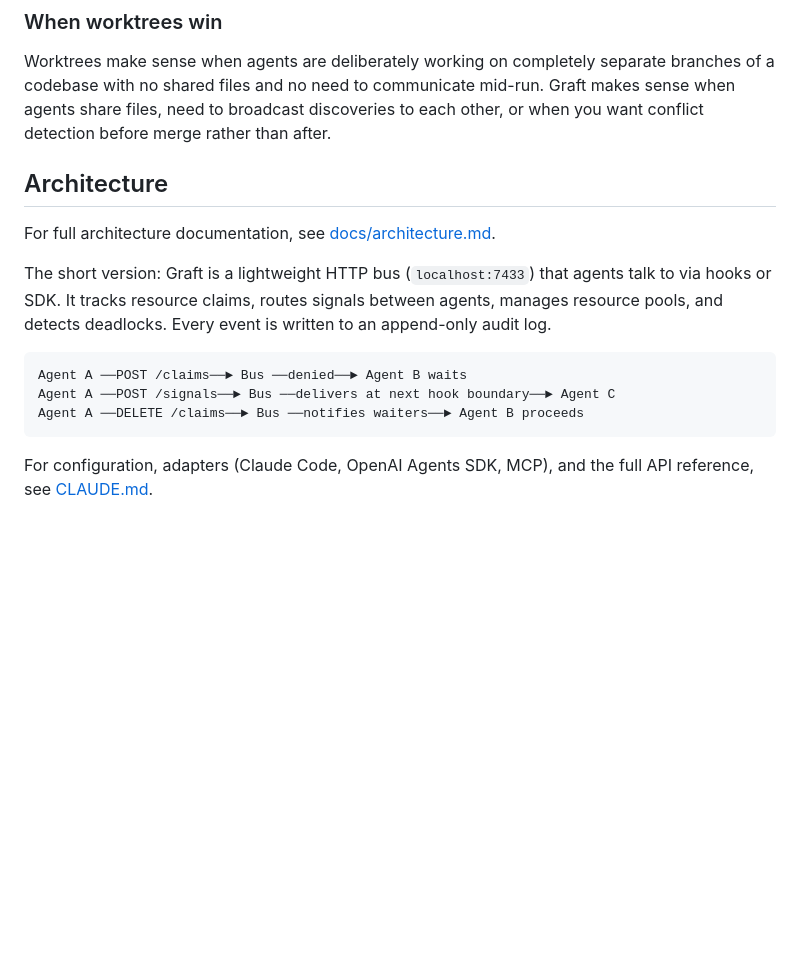
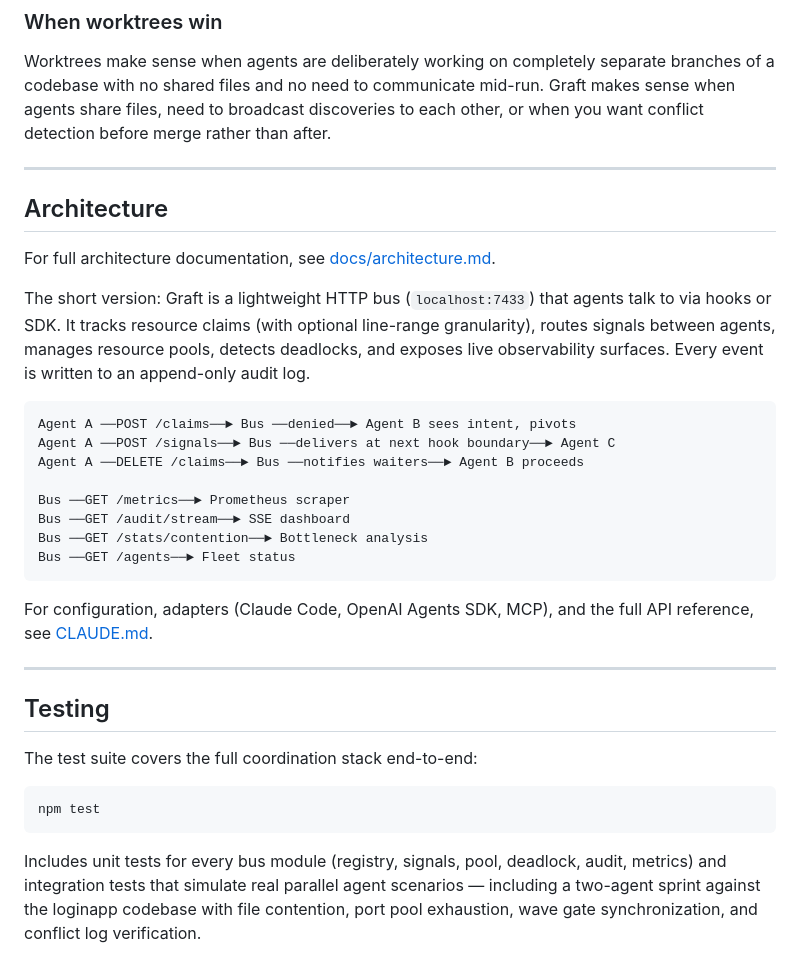
Before and after one commit to coconinja2/graft, a Markdown page: README.md, the part around one of its changes. Drawn GitHub-style; blank space fills up the shorter version.

````diff
--- a/README.md
+++ b/README.md
@@ -92,16 +187,35 @@ Each agent also broadcasts a `change_summary` signal on completion, so every oth
 
 Worktrees make sense when agents are deliberately working on completely separate branches of a codebase with no shared files and no need to communicate mid-run. Graft makes sense when agents share files, need to broadcast discoveries to each other, or when you want conflict detection before merge rather than after.
 
+---
+
 ## Architecture
 
 For full architecture documentation, see [docs/architecture.md](docs/architecture.md).
 
-The short version: Graft is a lightweight HTTP bus (`localhost:7433`) that agents talk to via hooks or SDK. It tracks resource claims, routes signals between agents, manages resource pools, and detects deadlocks. Every event is written to an append-only audit log.
+The short version: Graft is a lightweight HTTP bus (`localhost:7433`) that agents talk to via hooks or SDK. It tracks resource claims (with optional line-range granularity), routes signals between agents, manages resource pools, detects deadlocks, and exposes live observability surfaces. Every event is written to an append-only audit log.
 
 ```
-Agent A ──POST /claims──► Bus ──denied──► Agent B waits
+Agent A ──POST /claims──► Bus ──denied──► Agent B sees intent, pivots
 Agent A ──POST /signals──► Bus ──delivers at next hook boundary──► Agent C
 Agent A ──DELETE /claims──► Bus ──notifies waiters──► Agent B proceeds
+
+Bus ──GET /metrics──► Prometheus scraper
+Bus ──GET /audit/stream──► SSE dashboard
+Bus ──GET /stats/contention──► Bottleneck analysis
+Bus ──GET /agents──► Fleet status
 ```
 
 For configuration, adapters (Claude Code, OpenAI Agents SDK, MCP), and the full API reference, see [CLAUDE.md](CLAUDE.md).
+
+---
+
+## Testing
+
+The test suite covers the full coordination stack end-to-end:
+
+```bash
+npm test
+```
+
+Includes unit tests for every bus module (registry, signals, pool, deadlock, audit, metrics) and integration tests that simulate real parallel agent scenarios — including a two-agent sprint against the loginapp codebase with file contention, port pool exhaustion, wave gate synchronization, and conflict log verification.
````
Also changed, not shown: other parts of README.md (+95 -0 lines).
